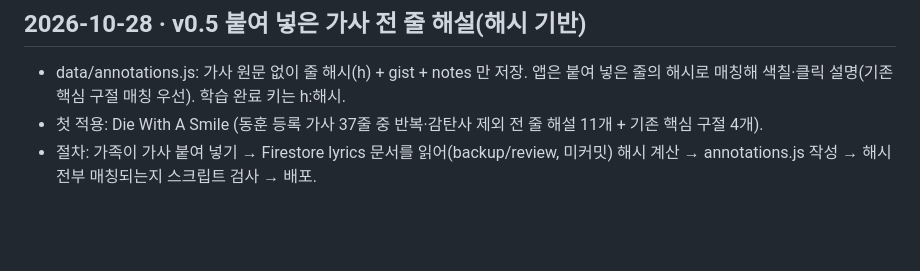
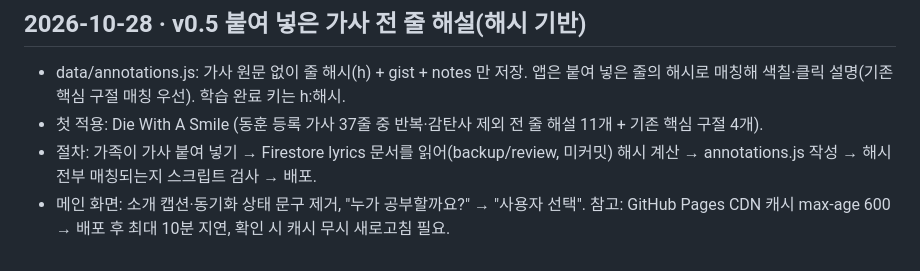
Before and after one commit to Dorongyee/trilingo, a Markdown page: WORKLOG.md, the part around the change. Drawn GitHub-style; blank space fills up the shorter version.

Commit message:
docs: worklog

```diff
--- a/WORKLOG.md
+++ b/WORKLOG.md
@@ -36,3 +36,4 @@
 - data/annotations.js: 가사 원문 없이 줄 해시(h) + gist + notes 만 저장. 앱은 붙여 넣은 줄의 해시로 매칭해 색칠·클릭 설명(기존 핵심 구절 매칭 우선). 학습 완료 키는 h:해시.
 - 첫 적용: Die With A Smile (동훈 등록 가사 37줄 중 반복·감탄사 제외 전 줄 해설 11개 + 기존 핵심 구절 4개).
 - 절차: 가족이 가사 붙여 넣기 → Firestore lyrics 문서를 읽어(backup/review, 미커밋) 해시 계산 → annotations.js 작성 → 해시 전부 매칭되는지 스크립트 검사 → 배포.
+- 메인 화면: 소개 캡션·동기화 상태 문구 제거, "누가 공부할까요?" → "사용자 선택". 참고: GitHub Pages CDN 캐시 max-age 600 → 배포 후 최대 10분 지연, 확인 시 캐시 무시 새로고침 필요.
```
